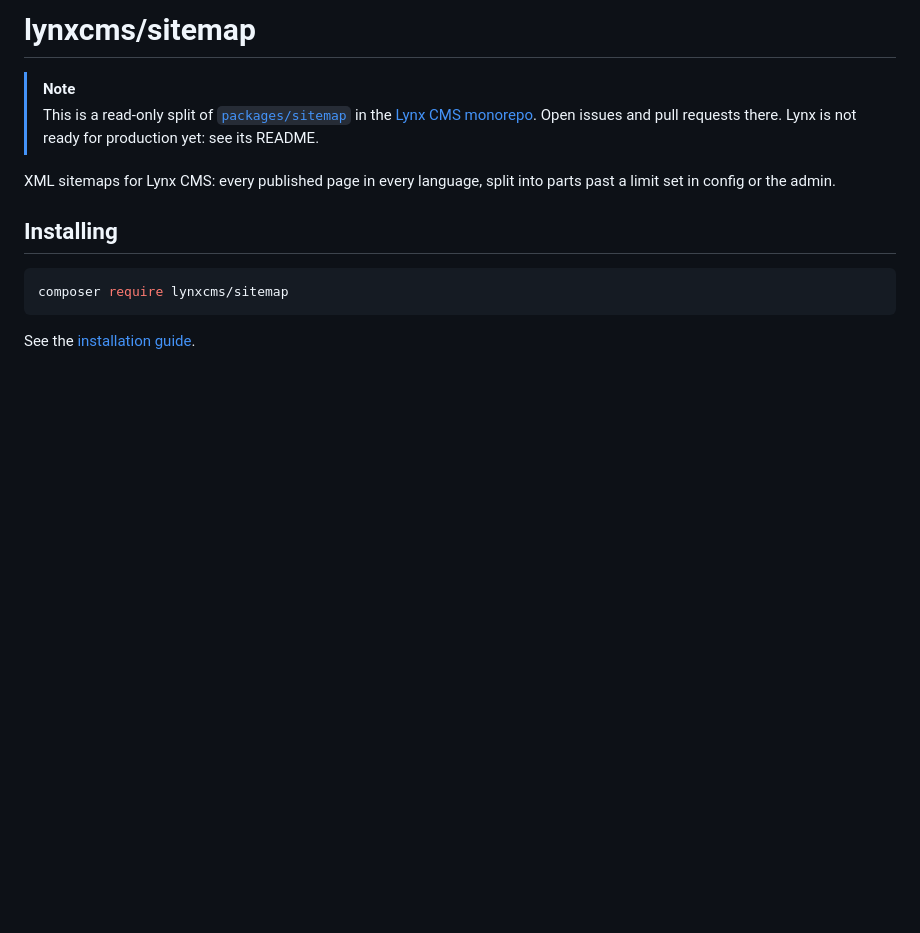
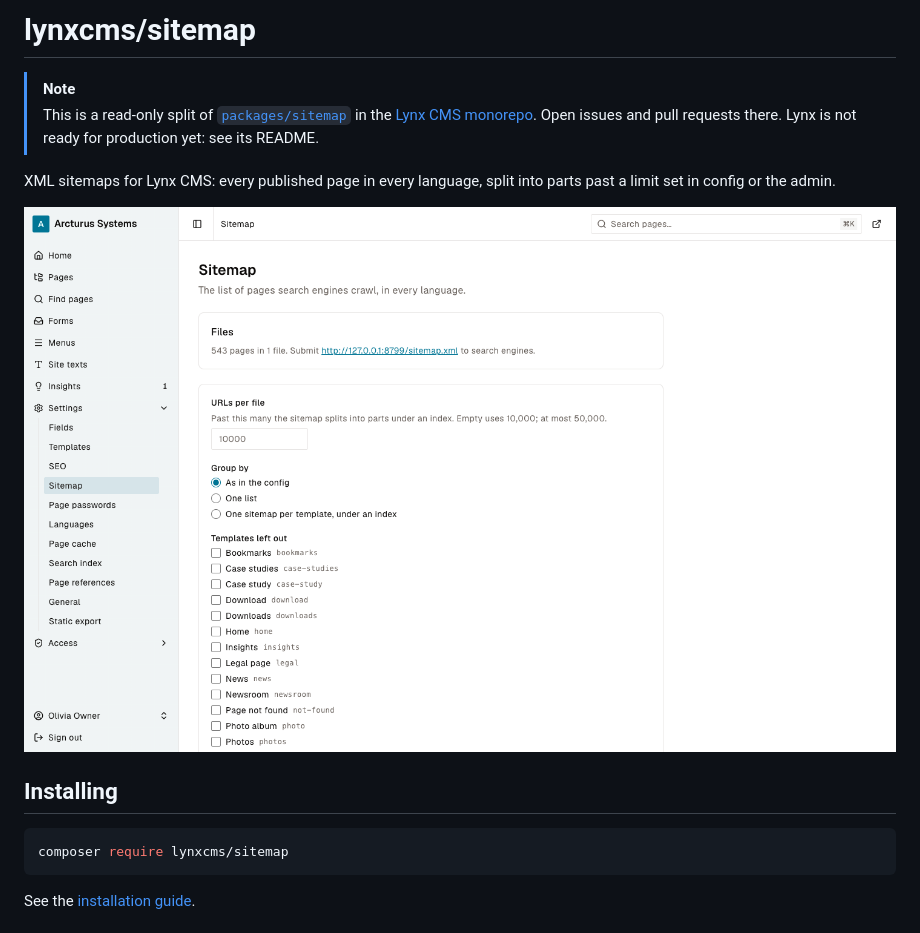
Before and after one commit to LynxCMS/sitemap, a Markdown page: README.md, the part around the change. Rendered like a GitHub page; pictures changed too: screenshots/sitemap.png (added); blank space fills up the shorter version.

Commit message:
docs: a screenshot of each module's admin screen in its README
Each module with an admin screen keeps a screenshot in its screenshots
folder, taken on the Arcturus demo's content, and its README shows it
below the description. A .gitattributes line keeps the folder out of
Composer installs.

Co-Authored-By: Claude Opus 5.5 <noreply@anthropic.com>

```diff
--- a/README.md
+++ b/README.md
@@ -4,6 +4,8 @@
 > This is a read-only split of [`packages/sitemap`](https://github.com/LynxCMS/lynxcms/tree/main/packages/sitemap) in the [Lynx CMS monorepo](https://github.com/LynxCMS/lynxcms). Open issues and pull requests there. Lynx is not ready for production yet: see its README.
 
 XML sitemaps for Lynx CMS: every published page in every language, split into parts past a limit set in config or the admin.
+
+![The sitemap screen in the Lynx admin](screenshots/sitemap.png)
 
 ## Installing
 
```
Also changed, not shown: 1 other file.
